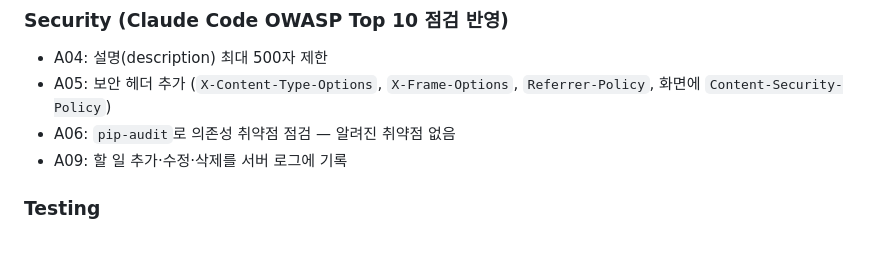
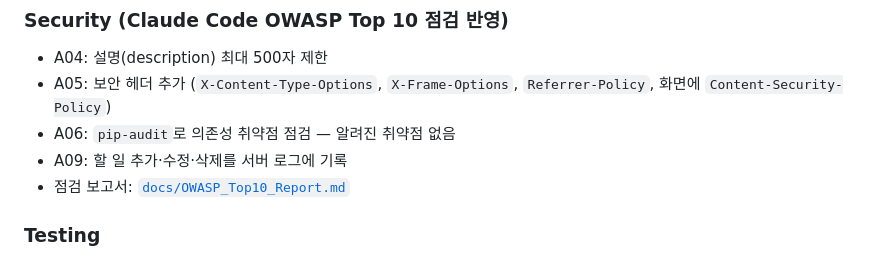
Before and after one commit to minseok209/FastApi-Todos, a Markdown page: CHANGELOG.md, the part around the change. Drawn GitHub-style.

Commit message:
docs: add OWASP Top 10 review report for version 5.0.0
Co-Authored-By: Claude Opus 5.5 <noreply@anthropic.com>

```diff
--- a/CHANGELOG.md
+++ b/CHANGELOG.md
@@ -24,6 +24,7 @@
 - A05: 보안 헤더 추가 (`X-Content-Type-Options`, `X-Frame-Options`, `Referrer-Policy`, 화면에 `Content-Security-Policy`)
 - A06: `pip-audit`로 의존성 취약점 점검 — 알려진 취약점 없음
 - A09: 할 일 추가·수정·삭제를 서버 로그에 기록
+- 점검 보고서: [`docs/OWASP_Top10_Report.md`](docs/OWASP_Top10_Report.md)
 
 ### Testing
 - 우선순위·정렬 단위 테스트 8개 + 보안 테스트 5개 추가 (총 38개, `main.py` 커버리지 99%)
```
Also changed, not shown: docs/OWASP_Top10_Report.md (added, +97 -0 lines).
